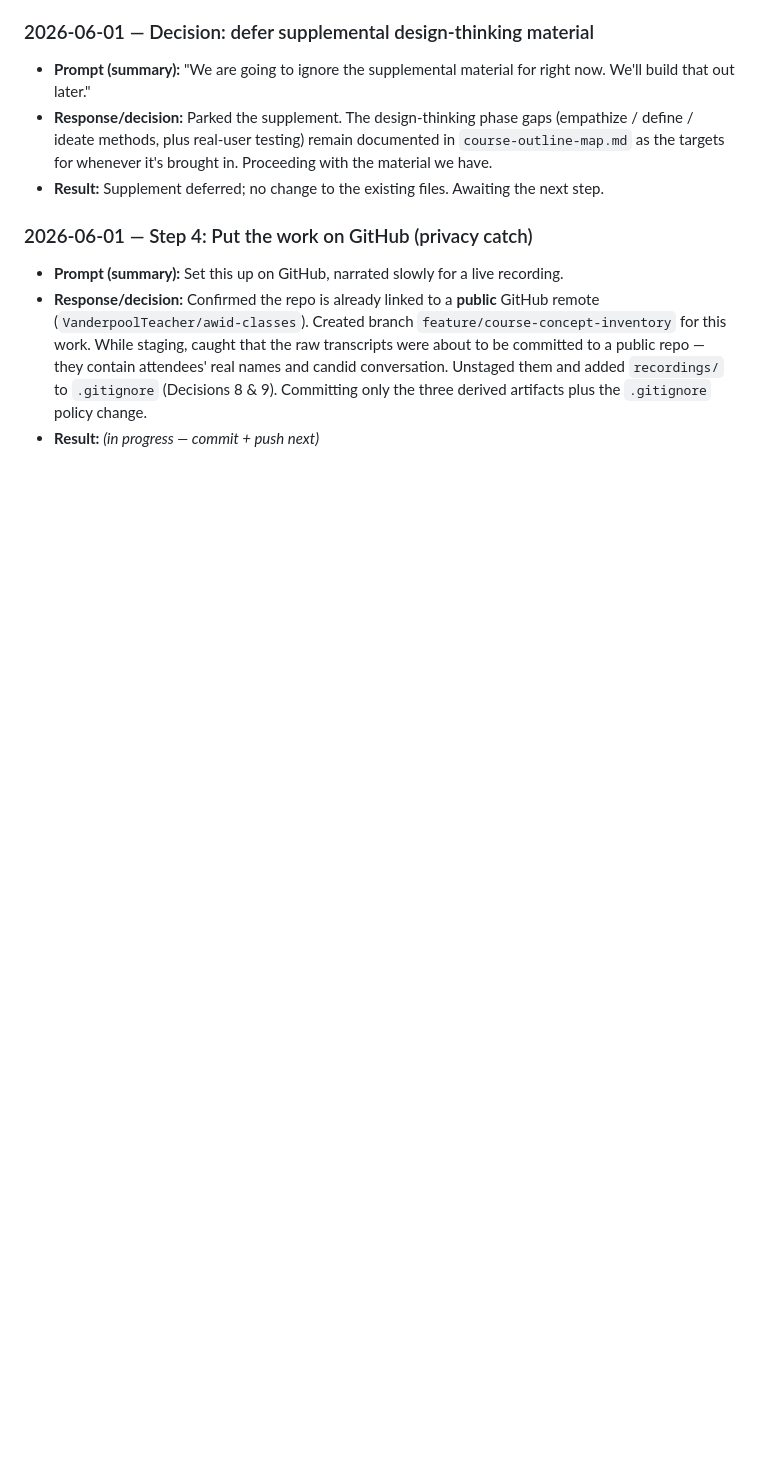
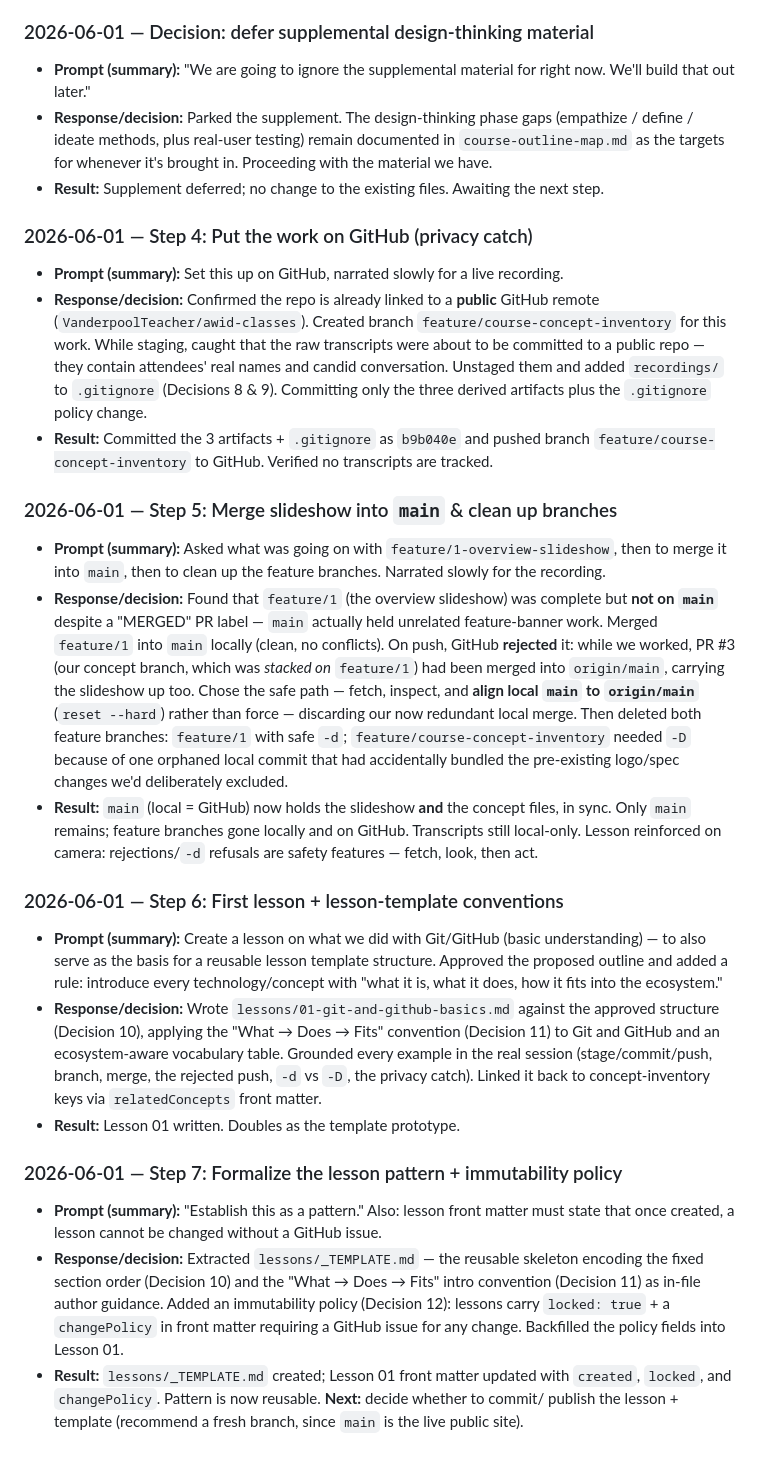
Before and after one commit to VanderpoolTeacher/awid-classes, a Markdown page: AWID-Creative-Problem-Solving/DESIGN-LOG.md, the part around one of its changes. Drawn GitHub-style; blank space fills up the shorter version.

```diff
--- a/AWID-Creative-Problem-Solving/DESIGN-LOG.md
+++ b/AWID-Creative-Problem-Solving/DESIGN-LOG.md
@@ -171,4 +185,48 @@ once):
   public repo — they contain attendees' real names and candid conversation. Unstaged them and
   added `recordings/` to `.gitignore` (Decisions 8 & 9). Committing only the three derived
   artifacts plus the `.gitignore` policy change.
-- **Result:** *(in progress — commit + push next)*
+- **Result:** Committed the 3 artifacts + `.gitignore` as `b9b040e` and pushed branch
+  `feature/course-concept-inventory` to GitHub. Verified no transcripts are tracked.
+
+### 2026-06-01 — Step 5: Merge slideshow into `main` & clean up branches
+
+- **Prompt (summary):** Asked what was going on with `feature/1-overview-slideshow`, then to
+  merge it into `main`, then to clean up the feature branches. Narrated slowly for the recording.
+- **Response/decision:** Found that `feature/1` (the overview slideshow) was complete but **not
+  on `main`** despite a "MERGED" PR label — `main` actually held unrelated feature-banner work.
+  Merged `feature/1` into `main` locally (clean, no conflicts). On push, GitHub **rejected** it:
+  while we worked, PR #3 (our concept branch, which was *stacked on* `feature/1`) had been merged
+  into `origin/main`, carrying the slideshow up too. Chose the safe path — fetch, inspect, and
+  **align local `main` to `origin/main`** (`reset --hard`) rather than force — discarding our now
+  redundant local merge. Then deleted both feature branches: `feature/1` with safe `-d`;
+  `feature/course-concept-inventory` needed `-D` because of one orphaned local commit that had
+  accidentally bundled the pre-existing logo/spec changes we'd deliberately excluded.
+- **Result:** `main` (local = GitHub) now holds the slideshow **and** the concept files, in sync.
+  Only `main` remains; feature branches gone locally and on GitHub. Transcripts still local-only.
+  Lesson reinforced on camera: rejections/`-d` refusals are safety features — fetch, look, then act.
+
+### 2026-06-01 — Step 6: First lesson + lesson-template conventions
+
+- **Prompt (summary):** Create a lesson on what we did with Git/GitHub (basic understanding) —
+  to also serve as the basis for a reusable lesson template structure. Approved the proposed
+  outline and added a rule: introduce every technology/concept with "what it is, what it does,
+  how it fits into the ecosystem."
+- **Response/decision:** Wrote `lessons/01-git-and-github-basics.md` against the approved
+  structure (Decision 10), applying the "What → Does → Fits" convention (Decision 11) to Git and
+  GitHub and an ecosystem-aware vocabulary table. Grounded every example in the real session
+  (stage/commit/push, branch, merge, the rejected push, `-d` vs `-D`, the privacy catch). Linked
+  it back to concept-inventory keys via `relatedConcepts` front matter.
+- **Result:** Lesson 01 written. Doubles as the template prototype.
+
+### 2026-06-01 — Step 7: Formalize the lesson pattern + immutability policy
+
+- **Prompt (summary):** "Establish this as a pattern." Also: lesson front matter must state that
+  once created, a lesson cannot be changed without a GitHub issue.
+- **Response/decision:** Extracted `lessons/_TEMPLATE.md` — the reusable skeleton encoding the
+  fixed section order (Decision 10) and the "What → Does → Fits" intro convention (Decision 11)
+  as in-file author guidance. Added an immutability policy (Decision 12): lessons carry
+  `locked: true` + a `changePolicy` in front matter requiring a GitHub issue for any change.
+  Backfilled the policy fields into Lesson 01.
+- **Result:** `lessons/_TEMPLATE.md` created; Lesson 01 front matter updated with `created`,
+  `locked`, and `changePolicy`. Pattern is now reusable. **Next:** decide whether to commit/
+  publish the lesson + template (recommend a fresh branch, since `main` is the live public site).
```
Also changed, not shown: other parts of AWID-Creative-Problem-Solving/DESIGN-LOG.md (+14 -0 lines), AWID-Creative-Problem-Solving/lessons/01-git-and-github-basics.md (added, +287 -0 lines), AWID-Creative-Problem-Solving/lessons/_TEMPLATE.md (added, +116 -0 lines).
